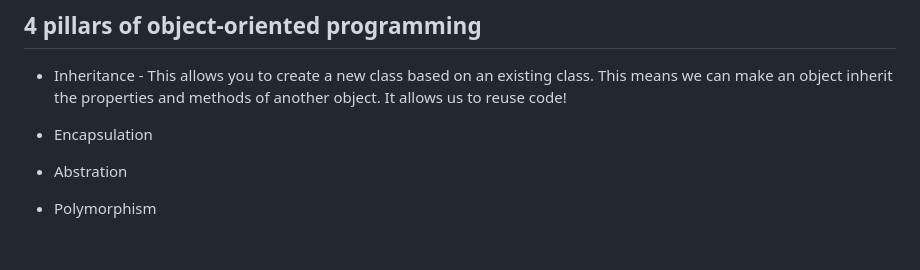
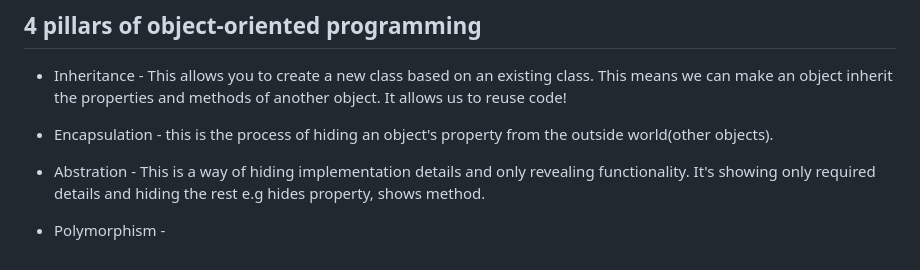
Before and after one commit to oluseguncodess/learning-javascript, a Markdown page: documentation.md, the part around the change. Rendered like a GitHub page.

Commit message:
learn the 4 pillars of OOP

```diff
--- a/documentation.md
+++ b/documentation.md
@@ -252,6 +252,8 @@ Objects contain properties and methods.  With OOP, you can create a blue-print t
 ## 4 pillars of object-oriented programming
 - Inheritance - This allows you to create a new class based on an existing class. This means we can make an object inherit the properties and methods of another object. It allows us to reuse code!
 
-- Encapsulation
-- Abstration
-- Polymorphism
+- Encapsulation - this is the process of hiding an object's property from the outside world(other objects).
+
+- Abstration - This is a way of hiding implementation details and only revealing functionality. It's showing only required details and hiding the rest e.g hides property, shows method.
+
+- Polymorphism -
```
